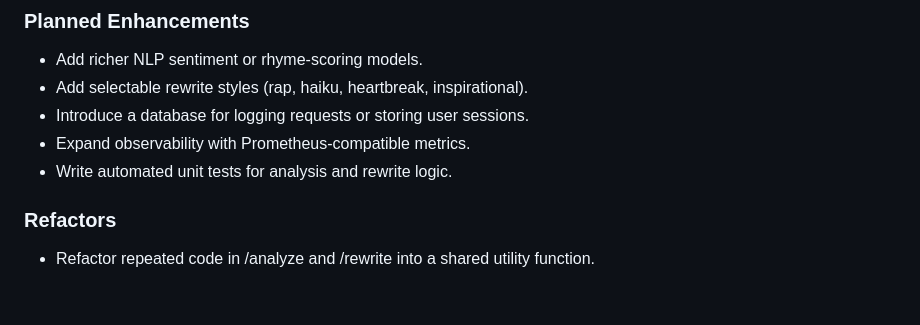
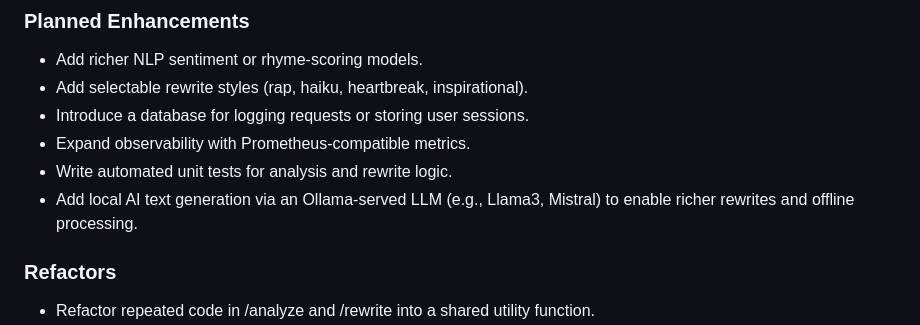
Before and after one commit to ThunderFan2/lyriclens_final, a Markdown page: README.md, the part around the change. Rendered like a GitHub page; blank space fills up the shorter version.

```diff
--- a/README.md
+++ b/README.md
@@ -158,6 +158,7 @@ of the Observability/CI extra credit requirement.
 - Introduce a database for logging requests or storing user sessions.
 - Expand observability with Prometheus-compatible metrics.
 - Write automated unit tests for analysis and rewrite logic.
+- Add  local AI text generation via an Ollama-served LLM (e.g., Llama3, Mistral) to enable richer rewrites and offline processing.
 
 ### **Refactors**
 - Refactor repeated code in /analyze and /rewrite into a shared utility function.
```
